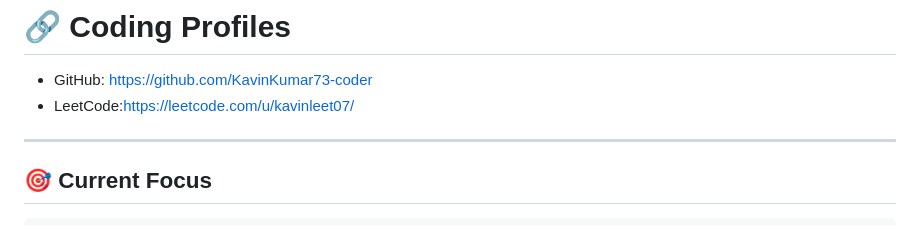
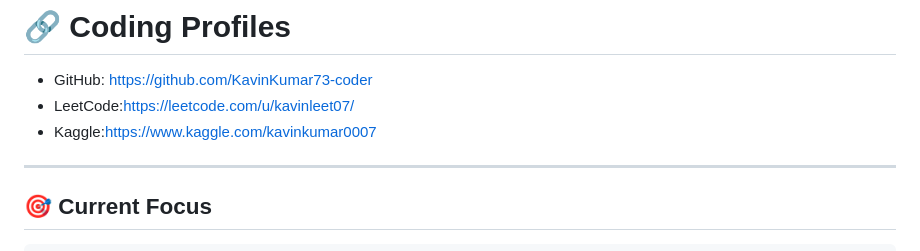
Before and after one commit to KavinKumar73-coder/KavinKumar73-coder, a Markdown page: README.md, the part around the change. Rendered like a GitHub page.

```diff
--- a/README.md
+++ b/README.md
@@ -117,6 +117,7 @@ A collection of my daily LeetCode practice solutions focused on improving:
 
 - GitHub: https://github.com/KavinKumar73-coder
 - LeetCode:https://leetcode.com/u/kavinleet07/
+- Kaggle:https://www.kaggle.com/kavinkumar0007
 
 ---
 ## 🎯 Current Focus
```
